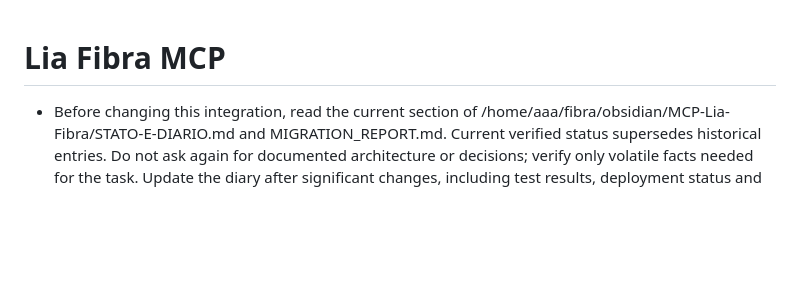
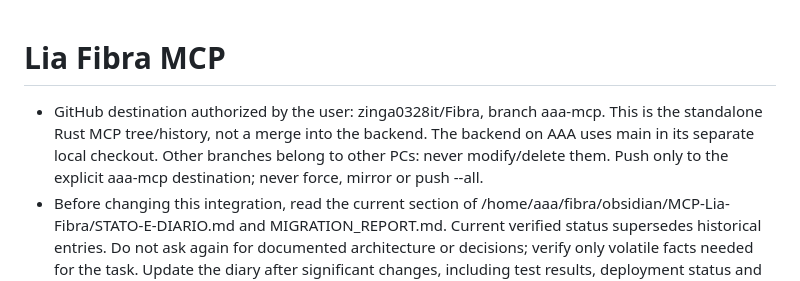
Before and after one commit to zinga0328it/Fibra, a Markdown page: .github/copilot-instructions.md, the part around the change. GitHub-like rendering; blank space fills up the shorter version.

Commit message:
docs: restrict MCP publication to aaa-mcp branch

```diff
--- a/.github/copilot-instructions.md
+++ b/.github/copilot-instructions.md
@@ -1,5 +1,10 @@
 # Lia Fibra MCP
 
+- GitHub destination authorized by the user: zinga0328it/Fibra, branch aaa-mcp.
+  This is the standalone Rust MCP tree/history, not a merge into the backend.
+  The backend on AAA uses main in its separate local checkout. Other branches
+  belong to other PCs: never modify/delete them. Push only to the explicit
+  aaa-mcp destination; never force, mirror or push --all.
 - Before changing this integration, read the current section of
   /home/aaa/fibra/obsidian/MCP-Lia-Fibra/STATO-E-DIARIO.md and MIGRATION_REPORT.md.
   Current verified status supersedes historical entries. Do not ask again for
```
